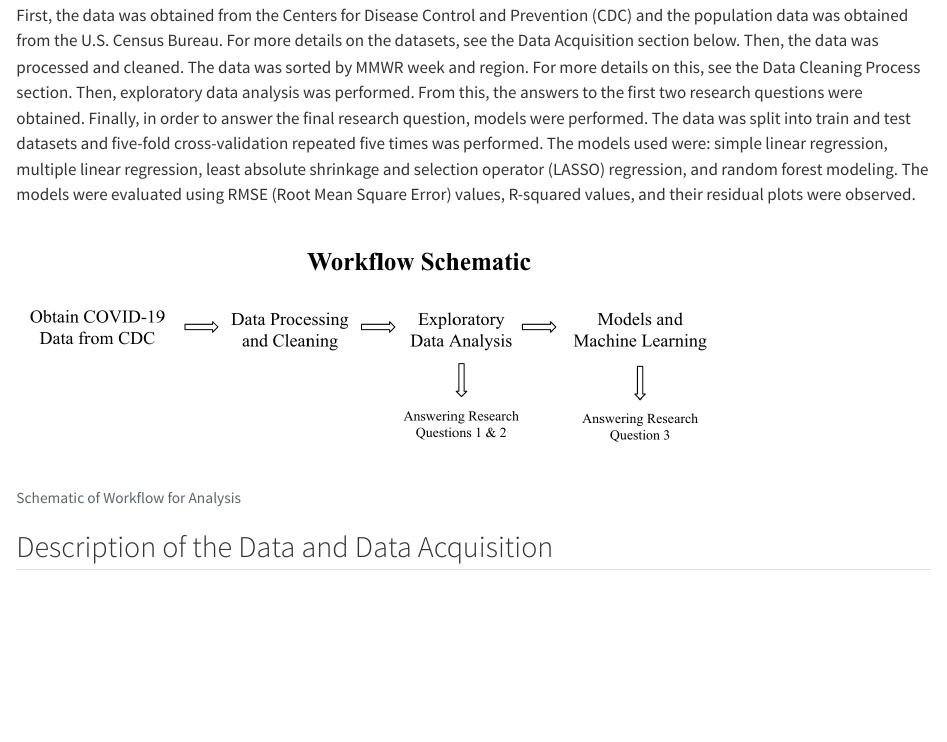
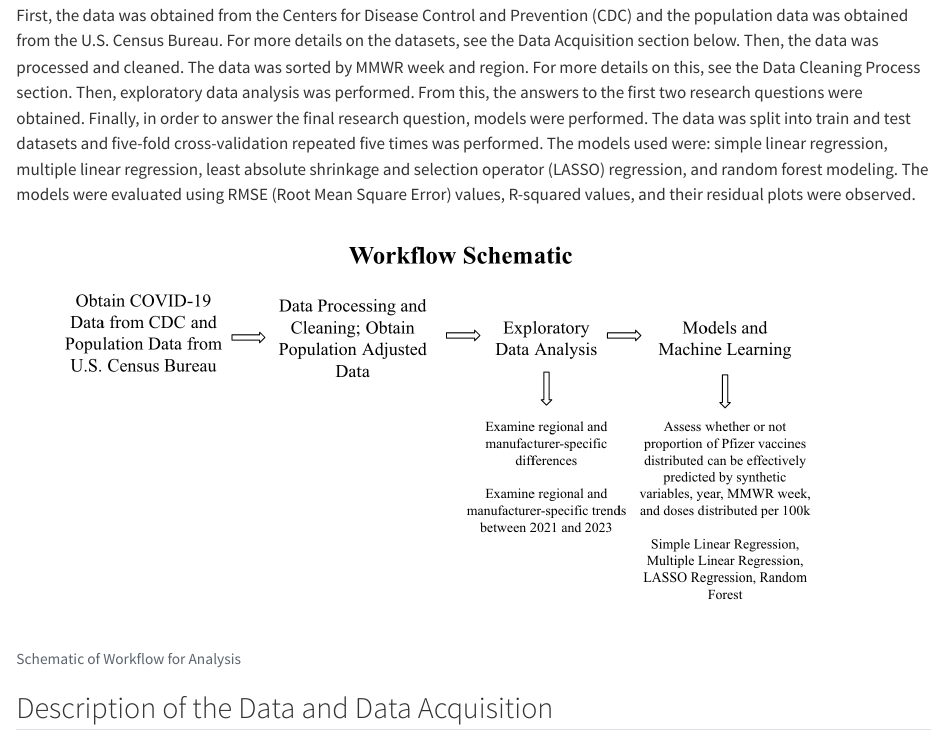
Before and after one commit to NatalieCann16/Cann-MADA-project, a Quarto document (products/manuscript/manuscript.qmd): the page in a window 1100 px wide, from 2550 px down. Rendered offline with R 4.5, knitr and Pandoc in place of Quarto, with nearby package versions; drawn as R Markdown's standard HTML page in place of the format the file asks for.

Commit message:
update workflow schematic image

````diff
--- a/products/manuscript/manuscript.qmd
+++ b/products/manuscript/manuscript.qmd
@@ -83,7 +83,7 @@ First, the data was obtained from the Centers for Disease Control and Prevention
 #| label: Schematic of Workflow for Analysis
 #| fig-cap: "Schematic of Workflow for Analysis"
 #| echo: FALSE
-knitr::include_graphics(here("assets", "workflow-schematic.png"))
+knitr::include_graphics(here("assets", "workflow-schematic-final.png"))
 ```
 
 ## Description of the Data and Data Acquisition
````
Also changed, not shown: assets/workflow-schematic-final.png (renamed from assets/workflow-schematic 2.png), assets/workflow-schematic.png (deleted), 2 other files.
